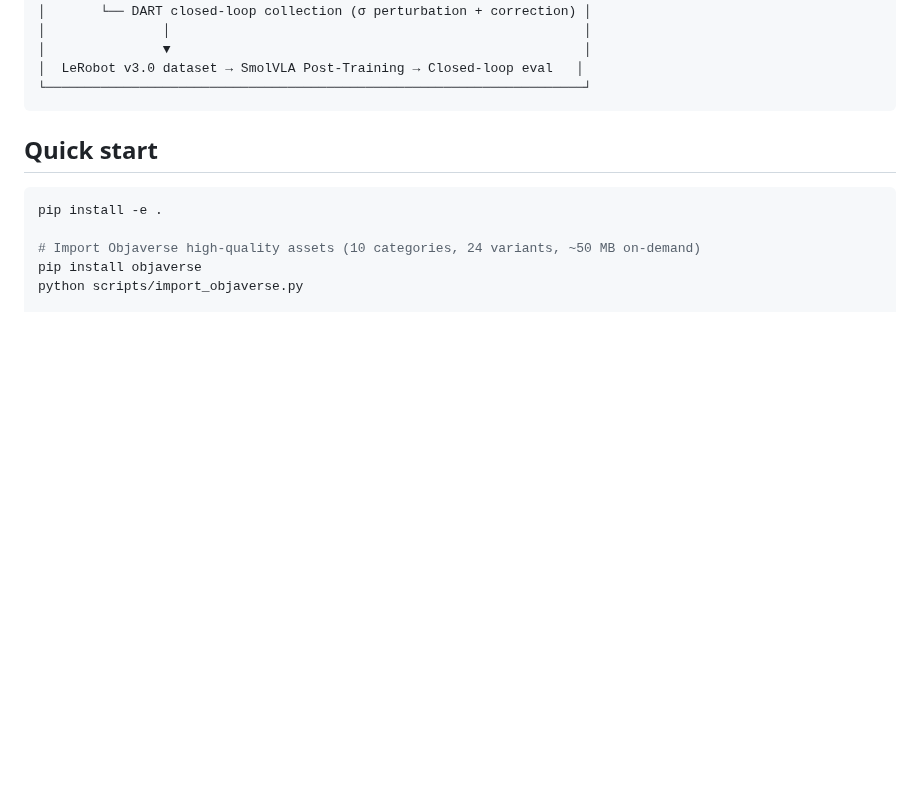
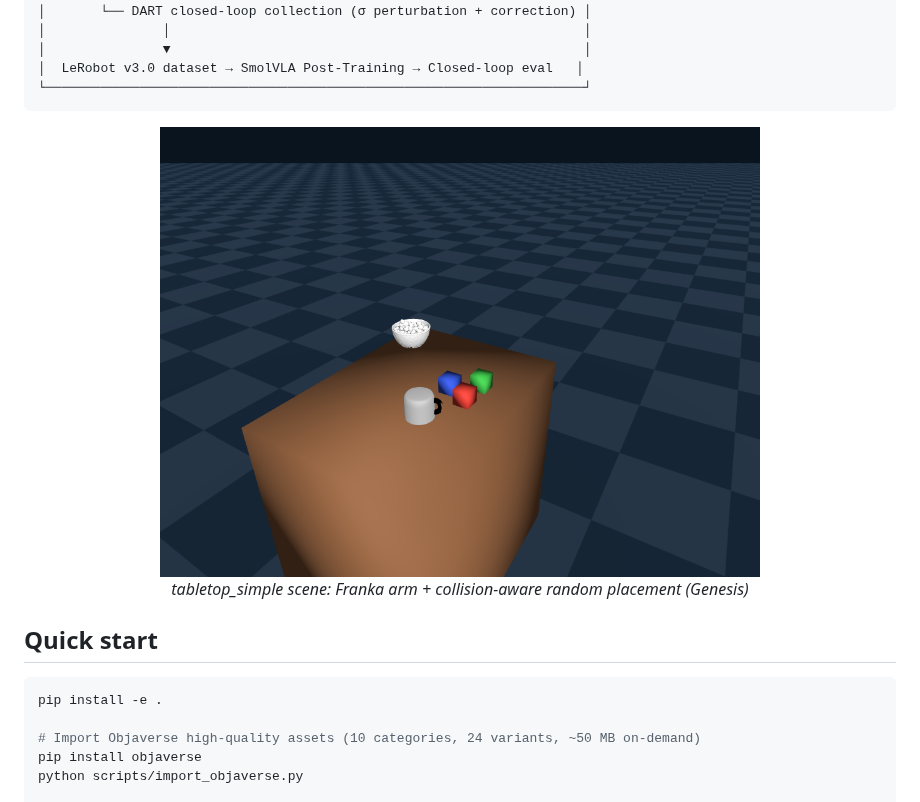
Before and after one commit to ZJLi2013/RoboSmith, a Markdown page: README-en.md, the part around the change. Drawn GitHub-style; pictures changed too: images/scene_overview.png (added); blank space fills up the shorter version.

Commit message:
add scene screenshot to README: tabletop_simple with Franka + random objects
Made-with: Cursor

````diff
--- a/README-en.md
+++ b/README-en.md
@@ -36,6 +36,12 @@ End-to-end pipeline from 3D assets to robot behavior data: **Gen2Sim → Scene R
 │  LeRobot v3.0 dataset → SmolVLA Post-Training → Closed-loop eval   │
 └─────────────────────────────────────────────────────────────────────┘
 ```
+
+<p align="center">
+  <img src="images/scene_overview.png" width="600" alt="tabletop_simple scene — Franka + random objects">
+  <br>
+  <em>tabletop_simple scene: Franka arm + collision-aware random placement (Genesis)</em>
+</p>
 
 ## Quick start
 
````
Also changed, not shown: README.md (+6 -0 lines), images/scene_topdown.png (added).
